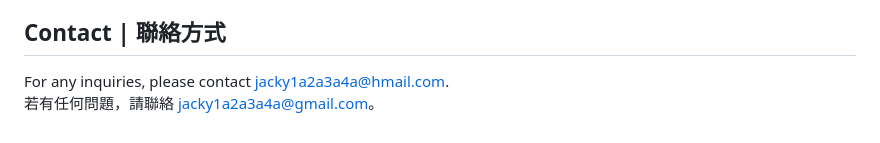
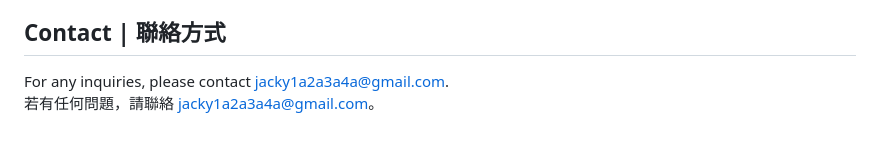
Before and after one commit to jacky1a2a3a4a/TOODOO, a Markdown page: README.md, the part around the change. Drawn GitHub-style.

```diff
--- a/README.md
+++ b/README.md
@@ -86,5 +86,5 @@ npm run dev
 
 ## Contact | 聯絡方式
 
-For any inquiries, please contact [jacky1a2a3a4a@hmail.com](mailto:jacky1a2a3a4a@example.com).
+For any inquiries, please contact [jacky1a2a3a4a@gmail.com](mailto:jacky1a2a3a4a@example.com).
 若有任何問題，請聯絡 [jacky1a2a3a4a@gmail.com](mailto:jacky1a2a3a4a@example.com)。
```
